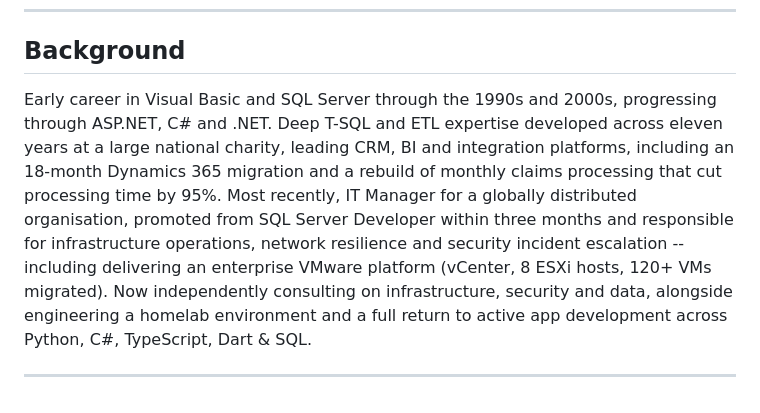
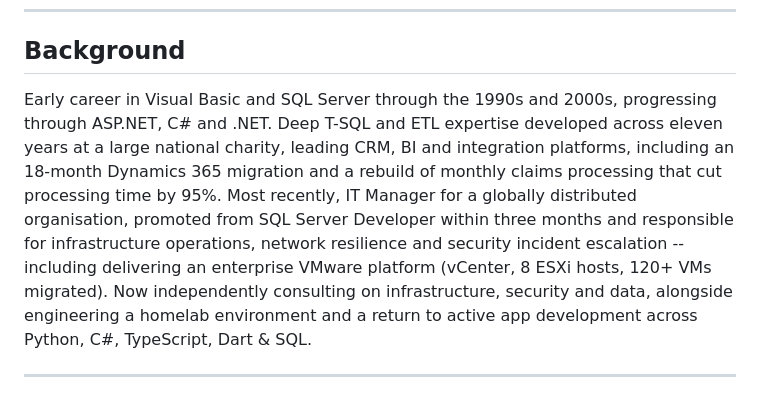
Before and after one commit to otoolepw/otoolepw, a Markdown page: README.md, the part around the change. GitHub-like rendering.

Commit message:
Trim wording in Background section

```diff
--- a/README.md
+++ b/README.md
@@ -106,6 +106,6 @@ A B2B SaaS product in active commercial development targeting the faith sector a
 
 ## Background
 
-Early career in Visual Basic and SQL Server through the 1990s and 2000s, progressing through ASP.NET, C# and .NET. Deep T-SQL and ETL expertise developed across eleven years at a large national charity, leading CRM, BI and integration platforms, including an 18-month Dynamics 365 migration and a rebuild of monthly claims processing that cut processing time by 95%. Most recently, IT Manager for a globally distributed organisation, promoted from SQL Server Developer within three months and responsible for infrastructure operations, network resilience and security incident escalation -- including delivering an enterprise VMware platform (vCenter, 8 ESXi hosts, 120+ VMs migrated). Now independently consulting on infrastructure, security and data, alongside engineering a homelab environment and a full return to active app development across Python, C#, TypeScript, Dart & SQL.
+Early career in Visual Basic and SQL Server through the 1990s and 2000s, progressing through ASP.NET, C# and .NET. Deep T-SQL and ETL expertise developed across eleven years at a large national charity, leading CRM, BI and integration platforms, including an 18-month Dynamics 365 migration and a rebuild of monthly claims processing that cut processing time by 95%. Most recently, IT Manager for a globally distributed organisation, promoted from SQL Server Developer within three months and responsible for infrastructure operations, network resilience and security incident escalation -- including delivering an enterprise VMware platform (vCenter, 8 ESXi hosts, 120+ VMs migrated). Now independently consulting on infrastructure, security and data, alongside engineering a homelab environment and a return to active app development across Python, C#, TypeScript, Dart & SQL.
 
 ---
```
